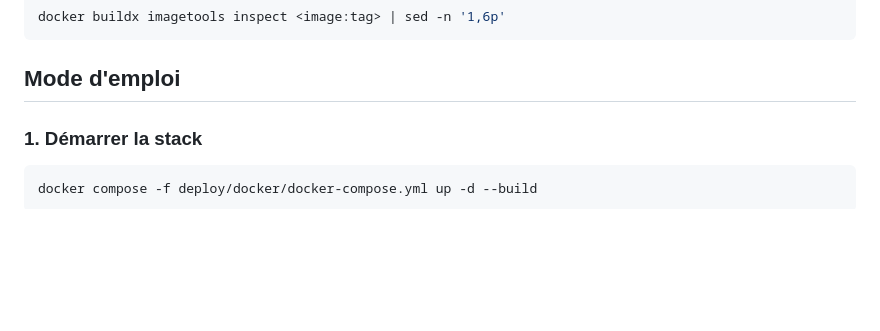
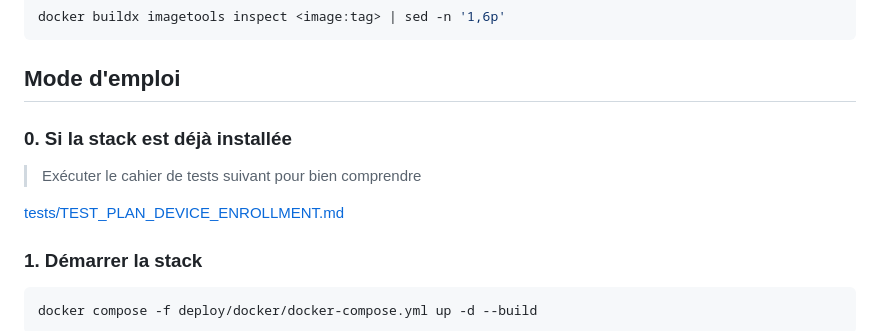
Before and after one commit to IA-Generative/mirai-mesreunions, a Markdown page: README.md, the part around the change. Rendered like a GitHub page; blank space fills up the shorter version.

````diff
--- a/README.md
+++ b/README.md
@@ -159,6 +159,13 @@ docker buildx imagetools inspect <image:tag> | sed -n '1,6p'
 ```
 
 ## Mode d'emploi
+
+### 0. Si la stack est déjà installée
+
+>Exécuter le cahier de tests suivant pour bien comprendre
+
+[tests/TEST_PLAN_DEVICE_ENROLLMENT.md](tests/TEST_PLAN_DEVICE_ENROLLMENT.md)
+
 
 ### 1. Démarrer la stack
 
````
